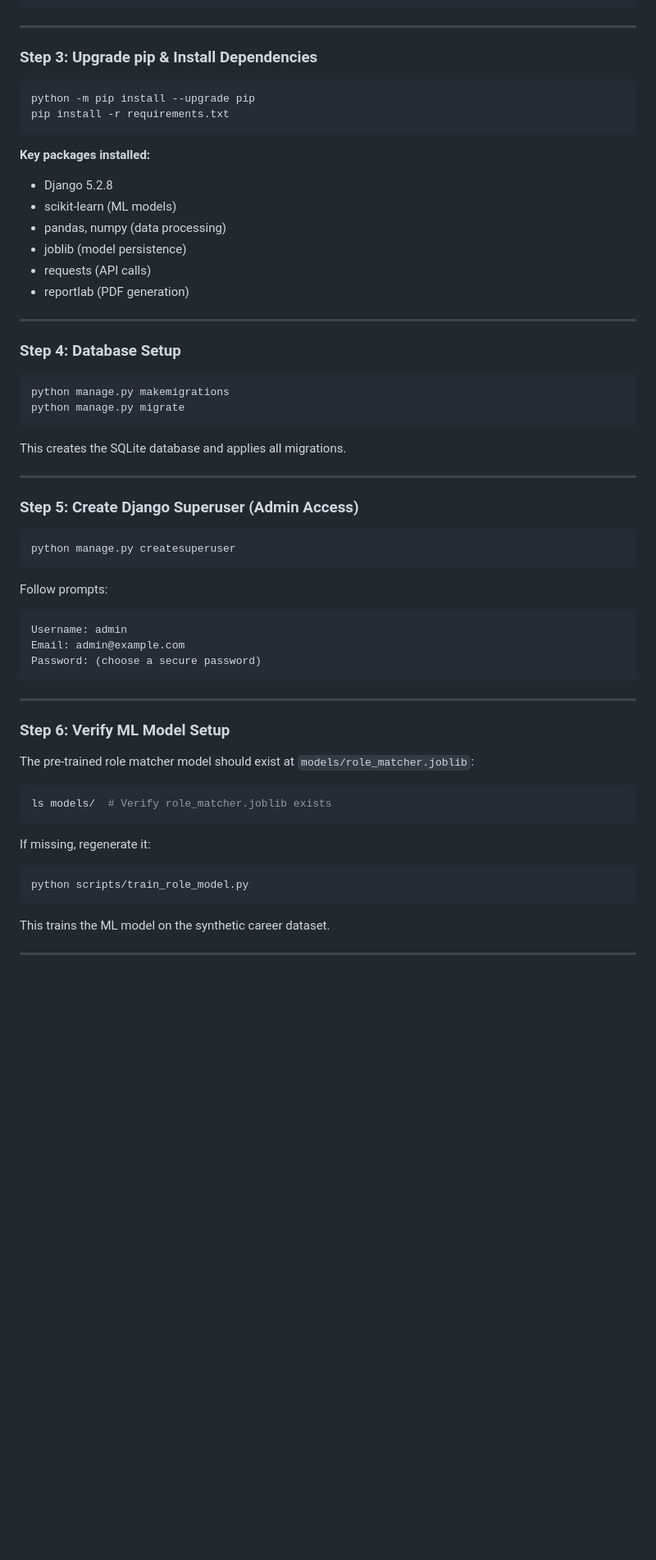
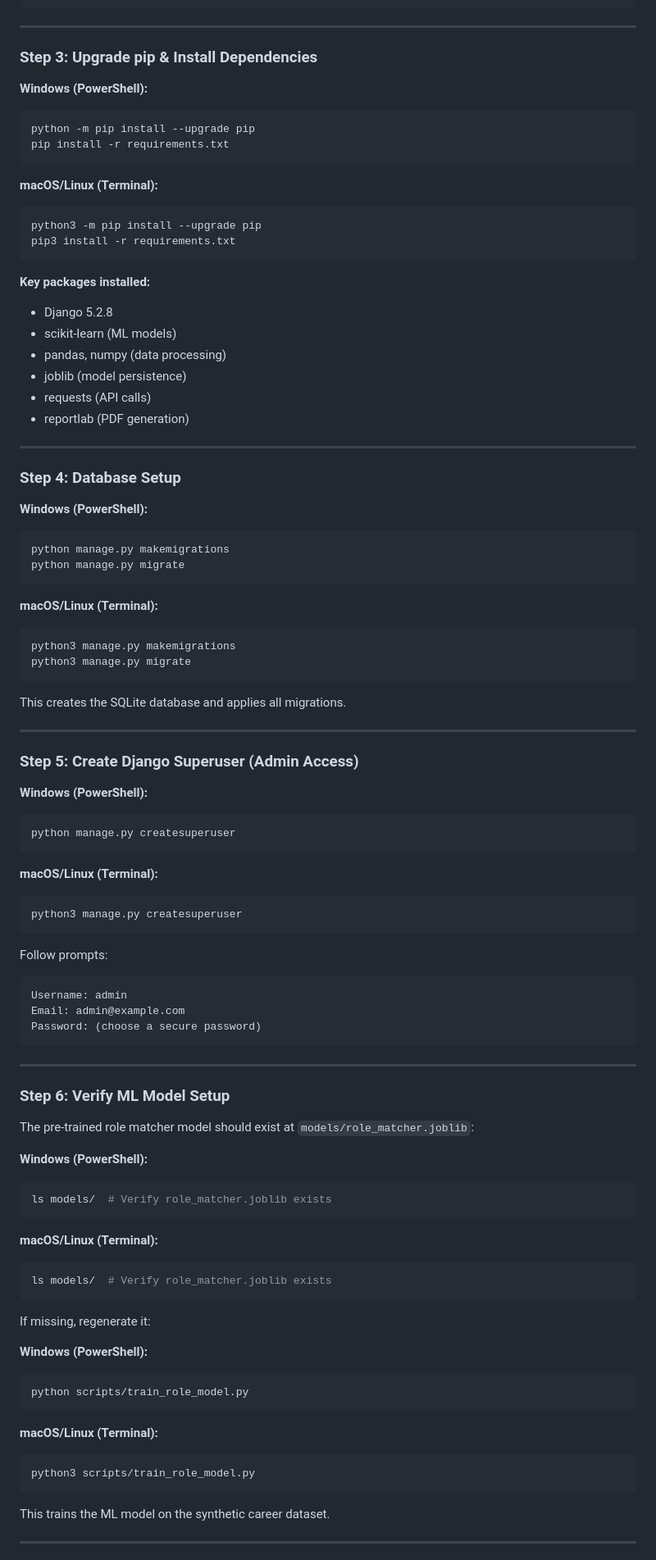
Before and after one commit to NoNameMan07/CAREER-COMPASS, a Markdown page: README.md, the part around one of its changes. Shown at 82% size. Drawn GitHub-style; blank space fills up the shorter version.

````diff
--- a/README.md
+++ b/README.md
@@ -102,9 +119,16 @@ source .venv/bin/activate
 
 ### **Step 3: Upgrade pip & Install Dependencies**
 
+**Windows (PowerShell):**
 ```powershell
 python -m pip install --upgrade pip
 pip install -r requirements.txt
+```
+
+**macOS/Linux (Terminal):**
+```bash
+python3 -m pip install --upgrade pip
+pip3 install -r requirements.txt
 ```
 
 **Key packages installed:**
@@ -119,9 +143,16 @@ pip install -r requirements.txt
 
 ### **Step 4: Database Setup**
 
+**Windows (PowerShell):**
 ```powershell
 python manage.py makemigrations
 python manage.py migrate
+```
+
+**macOS/Linux (Terminal):**
+```bash
+python3 manage.py makemigrations
+python3 manage.py migrate
 ```
 
 This creates the SQLite database and applies all migrations.
@@ -130,8 +161,14 @@ This creates the SQLite database and applies all migrations.
 
 ### **Step 5: Create Django Superuser (Admin Access)**
 
+**Windows (PowerShell):**
 ```powershell
 python manage.py createsuperuser
+```
+
+**macOS/Linux (Terminal):**
+```bash
+python3 manage.py createsuperuser
 ```
 
 Follow prompts:
@@ -146,13 +183,27 @@ Password: (choose a secure password)
 ### **Step 6: Verify ML Model Setup**
 
 The pre-trained role matcher model should exist at `models/role_matcher.joblib`:
+
+**Windows (PowerShell):**
 ```powershell
 ls models/  # Verify role_matcher.joblib exists
 ```
 
+**macOS/Linux (Terminal):**
+```bash
+ls models/  # Verify role_matcher.joblib exists
+```
+
 If missing, regenerate it:
+
+**Windows (PowerShell):**
 ```powershell
 python scripts/train_role_model.py
+```
+
+**macOS/Linux (Terminal):**
+```bash
+python3 scripts/train_role_model.py
 ```
 
 This trains the ML model on the synthetic career dataset.
````
Also changed, not shown: other parts of README.md (+108 -20 lines).
